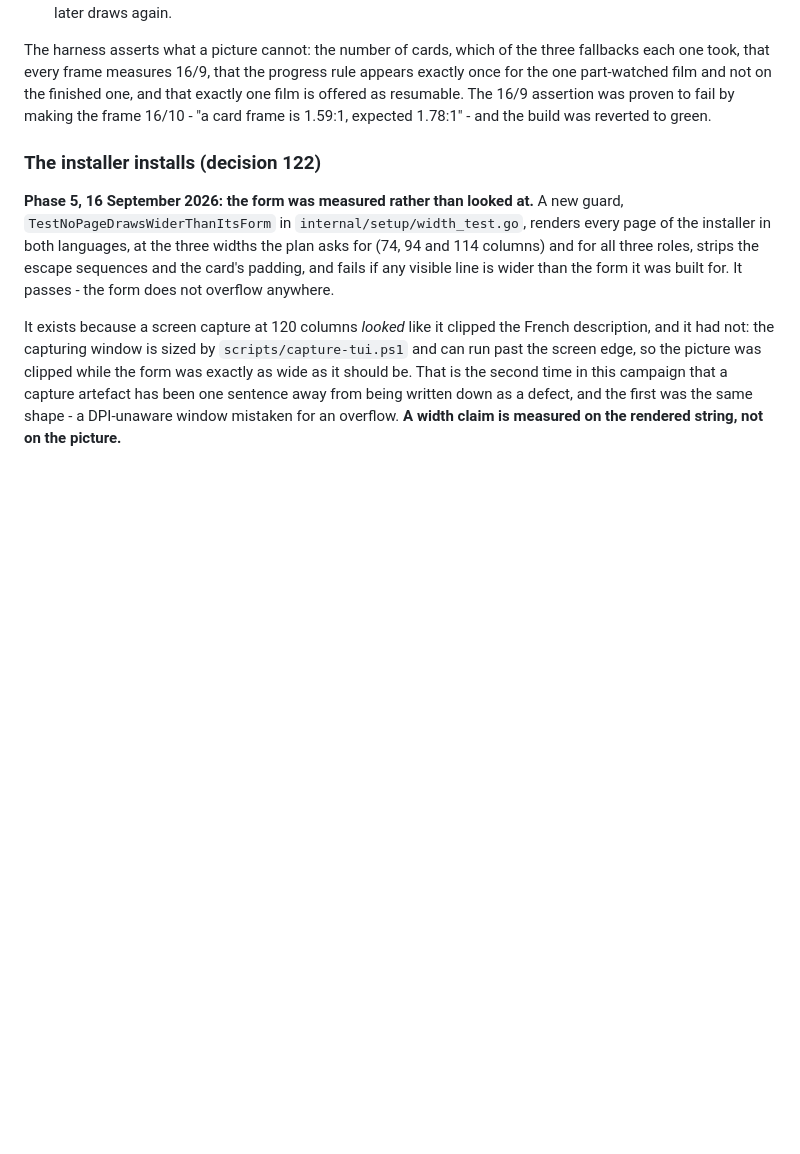
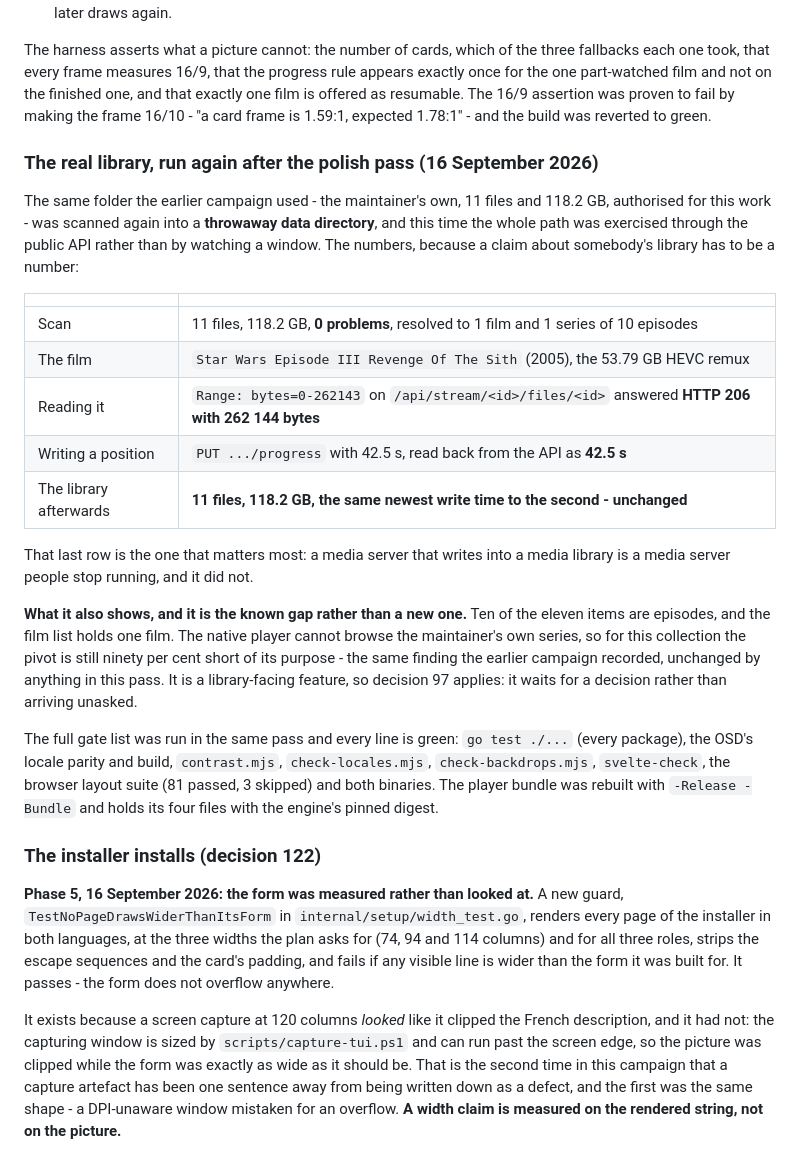
Before and after one commit to Benitoow/theia-media, a Markdown page: docs/v3.3.md, the part around the change. Rendered like a GitHub page; blank space fills up the shorter version.

Commit message:
docs(v3.3): record the real library run through the public API
The same authorised folder as the earlier campaign was scanned into a
throwaway data directory and exercised end to end through the API rather
than by watching a window: 11 files, 118.2 GB, 0 problems, the film
streamed with HTTP 206 and 262144 bytes on a range request, a position of
42.5s written and read back, and the library byte-for-byte unchanged
afterwards.

It also records the unchanged known gap: 10 of the 11 items are episodes
the film list cannot show, so the native player still cannot browse this
collection's series.

```diff
--- a/docs/v3.3.md
+++ b/docs/v3.3.md
@@ -468,6 +468,38 @@ one, and that exactly one film is offered as resumable. The 16/9 assertion was
 proven to fail by making the frame 16/10 - "a card frame is 1.59:1, expected
 1.78:1" - and the build was reverted to green.
 
+### The real library, run again after the polish pass (16 September 2026)
+
+The same folder the earlier campaign used - the maintainer's own, 11 files and
+118.2 GB, authorised for this work - was scanned again into a **throwaway data
+directory**, and this time the whole path was exercised through the public API
+rather than by watching a window. The numbers, because a claim about somebody's
+library has to be a number:
+
+| | |
+|---|---|
+| Scan | 11 files, 118.2 GB, **0 problems**, resolved to 1 film and 1 series of 10 episodes |
+| The film | `Star Wars Episode III Revenge Of The Sith` (2005), the 53.79 GB HEVC remux |
+| Reading it | `Range: bytes=0-262143` on `/api/stream/<id>/files/<id>` answered **HTTP 206 with 262 144 bytes** |
+| Writing a position | `PUT .../progress` with 42.5 s, read back from the API as **42.5 s** |
+| The library afterwards | **11 files, 118.2 GB, the same newest write time to the second - unchanged** |
+
+That last row is the one that matters most: a media server that writes into a media
+library is a media server people stop running, and it did not.
+
+**What it also shows, and it is the known gap rather than a new one.** Ten of the
+eleven items are episodes, and the film list holds one film. The native player
+cannot browse the maintainer's own series, so for this collection the pivot is
+still ninety per cent short of its purpose - the same finding the earlier campaign
+recorded, unchanged by anything in this pass. It is a library-facing feature, so
+decision 97 applies: it waits for a decision rather than arriving unasked.
+
+The full gate list was run in the same pass and every line is green: `go test ./...`
+(every package), the OSD's locale parity and build, `contrast.mjs`,
+`check-locales.mjs`, `check-backdrops.mjs`, `svelte-check`, the browser layout suite
+(81 passed, 3 skipped) and both binaries. The player bundle was rebuilt with
+`-Release -Bundle` and holds its four files with the engine's pinned digest.
+
 ### The installer installs (decision 122)
 
 **Phase 5, 16 September 2026: the form was measured rather than looked at.** A new
```
